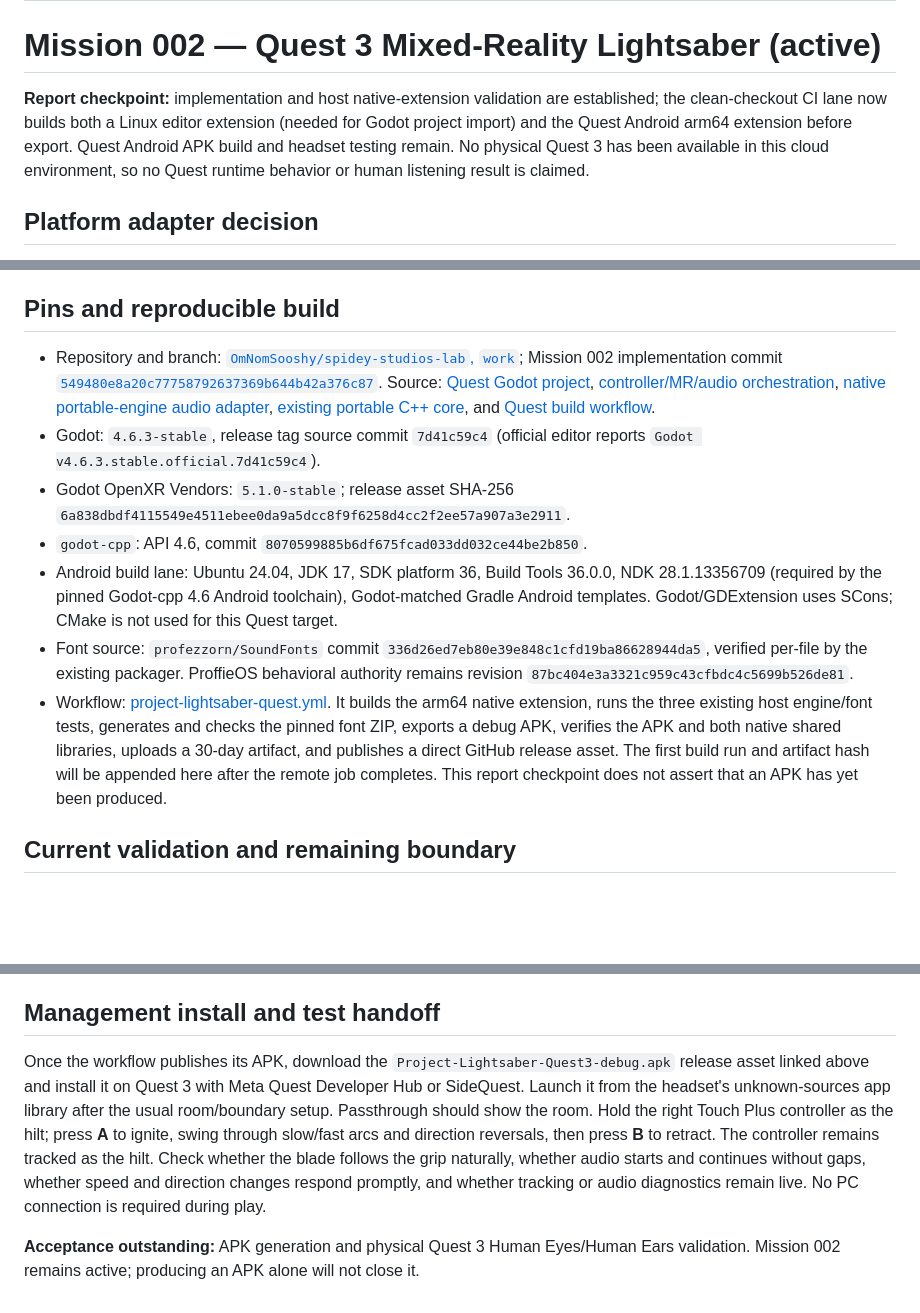
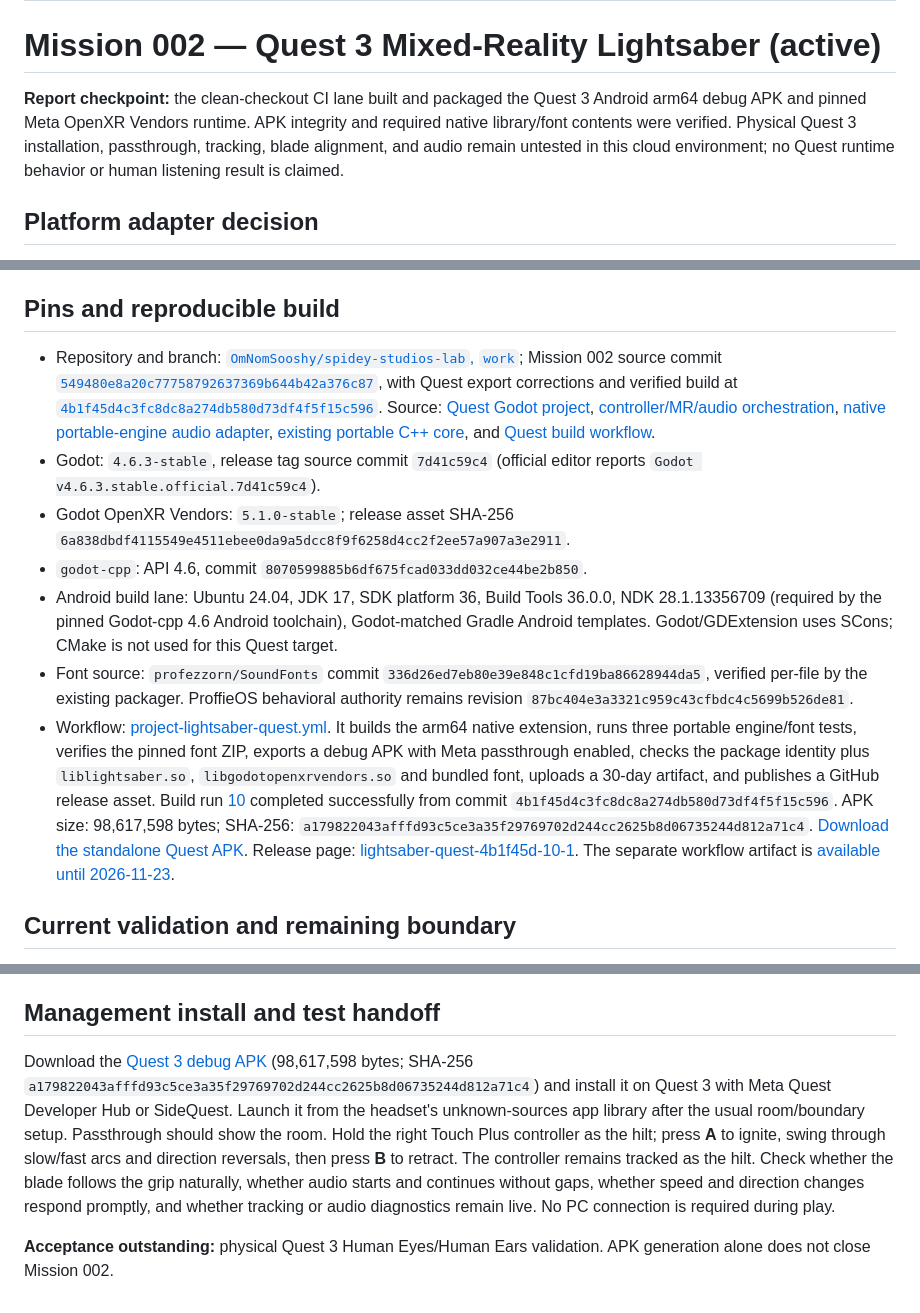
Before and after one commit to OmNomSooshy/spidey-studios-lab, a Markdown page: project-lightsaber/MISSION_REPORT.md, 3 parts joined by grey strips. Drawn GitHub-style; blank space fills up the shorter version.

Commit message:
Record Quest APK validation and headset handoff

```diff
--- a/project-lightsaber/MISSION_REPORT.md
+++ b/project-lightsaber/MISSION_REPORT.md
@@ -125,7 +125,7 @@ Expected first-run issues include a phone without a gyro, a non-PCM16 WAV varian
 
 # Mission 002 — Quest 3 Mixed-Reality Lightsaber (active)
 
-**Report checkpoint:** implementation and host native-extension validation are established; the clean-checkout CI lane now builds both a Linux editor extension (needed for Godot project import) and the Quest Android arm64 extension before export. Quest Android APK build and headset testing remain. No physical Quest 3 has been available in this cloud environment, so no Quest runtime behavior or human listening result is claimed.
+**Report checkpoint:** the clean-checkout CI lane built and packaged the Quest 3 Android arm64 debug APK and pinned Meta OpenXR Vendors runtime. APK integrity and required native library/font contents were verified. Physical Quest 3 installation, passthrough, tracking, blade alignment, and audio remain untested in this cloud environment; no Quest runtime behavior or human listening result is claimed.
 
 ## Platform adapter decision
 
@@ -151,13 +151,13 @@ The action map selects `/interaction_profiles/meta/touch_controller_plus` and bi
 
 ## Pins and reproducible build
 
-- Repository and branch: [`OmNomSooshy/spidey-studios-lab`, `work`](https://github.com/OmNomSooshy/spidey-studios-lab/tree/work); Mission 002 implementation commit [`549480e8a20c77758792637369b644b42a376c87`](https://github.com/OmNomSooshy/spidey-studios-lab/commit/549480e8a20c77758792637369b644b42a376c87). Source: [Quest Godot project](https://github.com/OmNomSooshy/spidey-studios-lab/tree/549480e8a20c77758792637369b644b42a376c87/project-lightsaber/quest), [controller/MR/audio orchestration](https://github.com/OmNomSooshy/spidey-studios-lab/blob/549480e8a20c77758792637369b644b42a376c87/project-lightsaber/quest/main.gd), [native portable-engine audio adapter](https://github.com/OmNomSooshy/spidey-studios-lab/tree/549480e8a20c77758792637369b644b42a376c87/project-lightsaber/quest/native), [existing portable C++ core](https://github.com/OmNomSooshy/spidey-studios-lab/tree/549480e8a20c77758792637369b644b42a376c87/project-lightsaber/core), and [Quest build workflow](https://github.com/OmNomSooshy/spidey-studios-lab/blob/549480e8a20c77758792637369b644b42a376c87/.github/workflows/project-lightsaber-quest.yml).
+- Repository and branch: [`OmNomSooshy/spidey-studios-lab`, `work`](https://github.com/OmNomSooshy/spidey-studios-lab/tree/work); Mission 002 source commit [`549480e8a20c77758792637369b644b42a376c87`](https://github.com/OmNomSooshy/spidey-studios-lab/commit/549480e8a20c77758792637369b644b42a376c87), with Quest export corrections and verified build at [`4b1f45d4c3fc8dc8a274db580d73df4f5f15c596`](https://github.com/OmNomSooshy/spidey-studios-lab/commit/4b1f45d4c3fc8dc8a274db580d73df4f5f15c596). Source: [Quest Godot project](https://github.com/OmNomSooshy/spidey-studios-lab/tree/4b1f45d4c3fc8dc8a274db580d73df4f5f15c596/project-lightsaber/quest), [controller/MR/audio orchestration](https://github.com/OmNomSooshy/spidey-studios-lab/blob/4b1f45d4c3fc8dc8a274db580d73df4f5f15c596/project-lightsaber/quest/main.gd), [native portable-engine audio adapter](https://github.com/OmNomSooshy/spidey-studios-lab/tree/4b1f45d4c3fc8dc8a274db580d73df4f5f15c596/project-lightsaber/quest/native), [existing portable C++ core](https://github.com/OmNomSooshy/spidey-studios-lab/tree/4b1f45d4c3fc8dc8a274db580d73df4f5f15c596/project-lightsaber/core), and [Quest build workflow](https://github.com/OmNomSooshy/spidey-studios-lab/blob/4b1f45d4c3fc8dc8a274db580d73df4f5f15c596/.github/workflows/project-lightsaber-quest.yml).
 - Godot: `4.6.3-stable`, release tag source commit `7d41c59c4` (official editor reports `Godot v4.6.3.stable.official.7d41c59c4`).
 - Godot OpenXR Vendors: `5.1.0-stable`; release asset SHA-256 `6a838dbdf4115549e4511ebee0da9a5dcc8f9f6258d4cc2f2ee57a907a3e2911`.
 - `godot-cpp`: API 4.6, commit `8070599885b6df675fcad033dd032ce44be2b850`.
 - Android build lane: Ubuntu 24.04, JDK 17, SDK platform 36, Build Tools 36.0.0, NDK 28.1.13356709 (required by the pinned Godot-cpp 4.6 Android toolchain), Godot-matched Gradle Android templates. Godot/GDExtension uses SCons; CMake is not used for this Quest target.
 - Font source: `profezzorn/SoundFonts` commit `336d26ed7eb80e39e848c1cfd19ba86628944da5`, verified per-file by the existing packager. ProffieOS behavioral authority remains revision `87bc404e3a3321c959c43cfbdc4c5699b526de81`.
-- Workflow: [project-lightsaber-quest.yml](https://github.com/OmNomSooshy/spidey-studios-lab/blob/work/.github/workflows/project-lightsaber-quest.yml). It builds the arm64 native extension, runs the three existing host engine/font tests, generates and checks the pinned font ZIP, exports a debug APK, verifies the APK and both native shared libraries, uploads a 30-day artifact, and publishes a direct GitHub release asset. The first build run and artifact hash will be appended here after the remote job completes. This report checkpoint does not assert that an APK has yet been produced.
+- Workflow: [project-lightsaber-quest.yml](https://github.com/OmNomSooshy/spidey-studios-lab/blob/4b1f45d4c3fc8dc8a274db580d73df4f5f15c596/.github/workflows/project-lightsaber-quest.yml). It builds the arm64 native extension, runs three portable engine/font tests, verifies the pinned font ZIP, exports a debug APK with Meta passthrough enabled, checks the package identity plus `liblightsaber.so`, `libgodotopenxrvendors.so` and bundled font, uploads a 30-day artifact, and publishes a GitHub release asset. Build run [10](https://github.com/OmNomSooshy/spidey-studios-lab/actions/runs/40074264580) completed successfully from commit `4b1f45d4c3fc8dc8a274db580d73df4f5f15c596`. APK size: 98,617,598 bytes; SHA-256: `a179822043afffd93c5ce3a35f29769702d244cc2625b8d06735244d812a71c4`. [Download the standalone Quest APK](https://github.com/OmNomSooshy/spidey-studios-lab/releases/download/lightsaber-quest-4b1f45d-10-1/Project-Lightsaber-Quest3-debug.apk). Release page: [lightsaber-quest-4b1f45d-10-1](https://github.com/OmNomSooshy/spidey-studios-lab/releases/tag/lightsaber-quest-4b1f45d-10-1). The separate workflow artifact is [available until 2026-11-23](https://github.com/OmNomSooshy/spidey-studios-lab/actions/runs/40074264580/artifacts/12553385276).
 
 ## Current validation and remaining boundary
 
@@ -171,6 +171,6 @@ The action map selects `/interaction_profiles/meta/touch_controller_plus` and bi
 
 ## Management install and test handoff
 
-Once the workflow publishes its APK, download the `Project-Lightsaber-Quest3-debug.apk` release asset linked above and install it on Quest 3 with Meta Quest Developer Hub or SideQuest. Launch it from the headset's unknown-sources app library after the usual room/boundary setup. Passthrough should show the room. Hold the right Touch Plus controller as the hilt; press **A** to ignite, swing through slow/fast arcs and direction reversals, then press **B** to retract. The controller remains tracked as the hilt. Check whether the blade follows the grip naturally, whether audio starts and continues without gaps, whether speed and direction changes respond promptly, and whether tracking or audio diagnostics remain live. No PC connection is required during play.
+Download the [Quest 3 debug APK](https://github.com/OmNomSooshy/spidey-studios-lab/releases/download/lightsaber-quest-4b1f45d-10-1/Project-Lightsaber-Quest3-debug.apk) (98,617,598 bytes; SHA-256 `a179822043afffd93c5ce3a35f29769702d244cc2625b8d06735244d812a71c4`) and install it on Quest 3 with Meta Quest Developer Hub or SideQuest. Launch it from the headset's unknown-sources app library after the usual room/boundary setup. Passthrough should show the room. Hold the right Touch Plus controller as the hilt; press **A** to ignite, swing through slow/fast arcs and direction reversals, then press **B** to retract. The controller remains tracked as the hilt. Check whether the blade follows the grip naturally, whether audio starts and continues without gaps, whether speed and direction changes respond promptly, and whether tracking or audio diagnostics remain live. No PC connection is required during play.
 
-**Acceptance outstanding:** APK generation and physical Quest 3 Human Eyes/Human Ears validation. Mission 002 remains active; producing an APK alone will not close it.
+**Acceptance outstanding:** physical Quest 3 Human Eyes/Human Ears validation. APK generation alone does not close Mission 002.
```
Also changed, not shown: other parts of project-lightsaber/MISSION_REPORT.md (+2 -2 lines).
